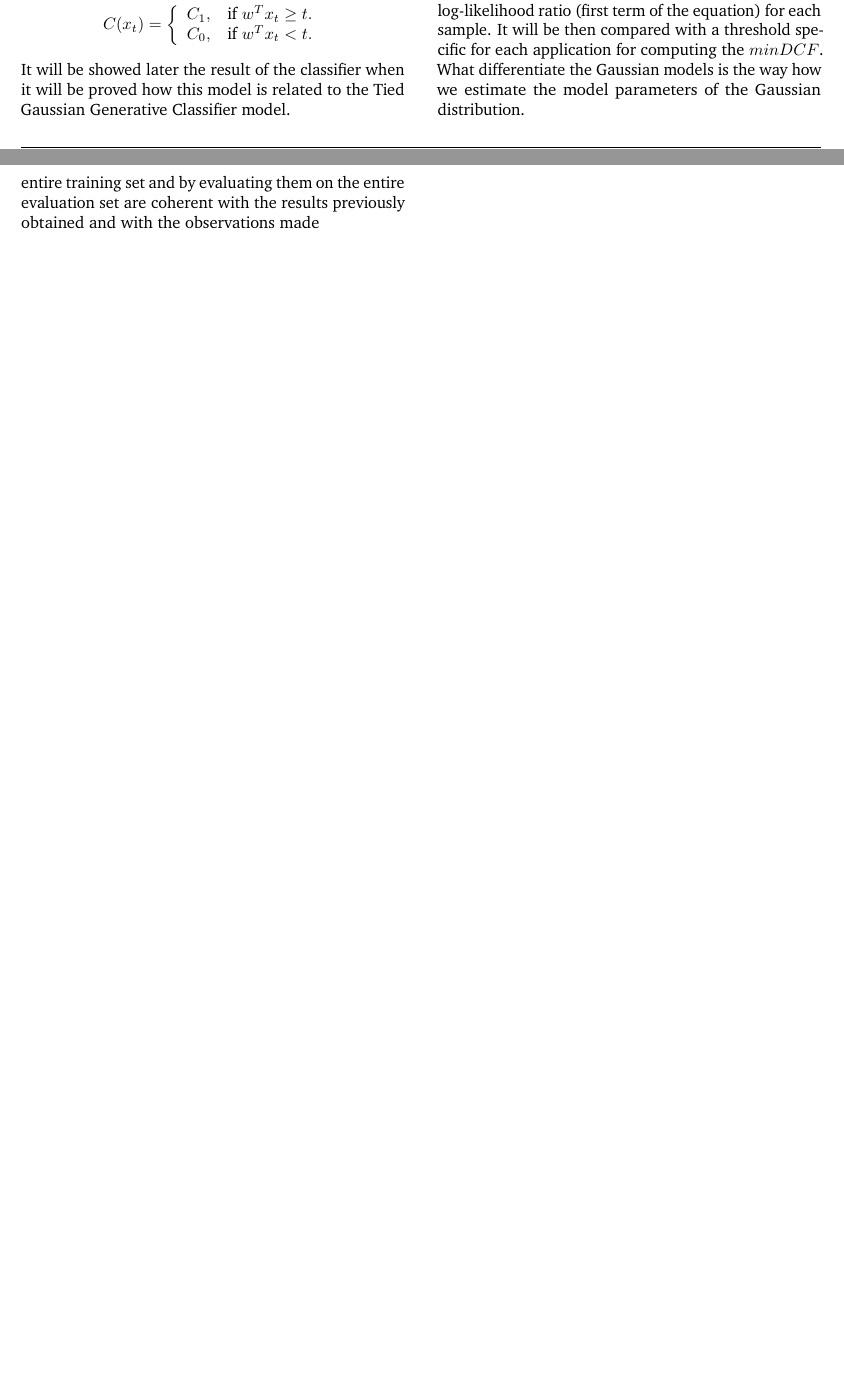
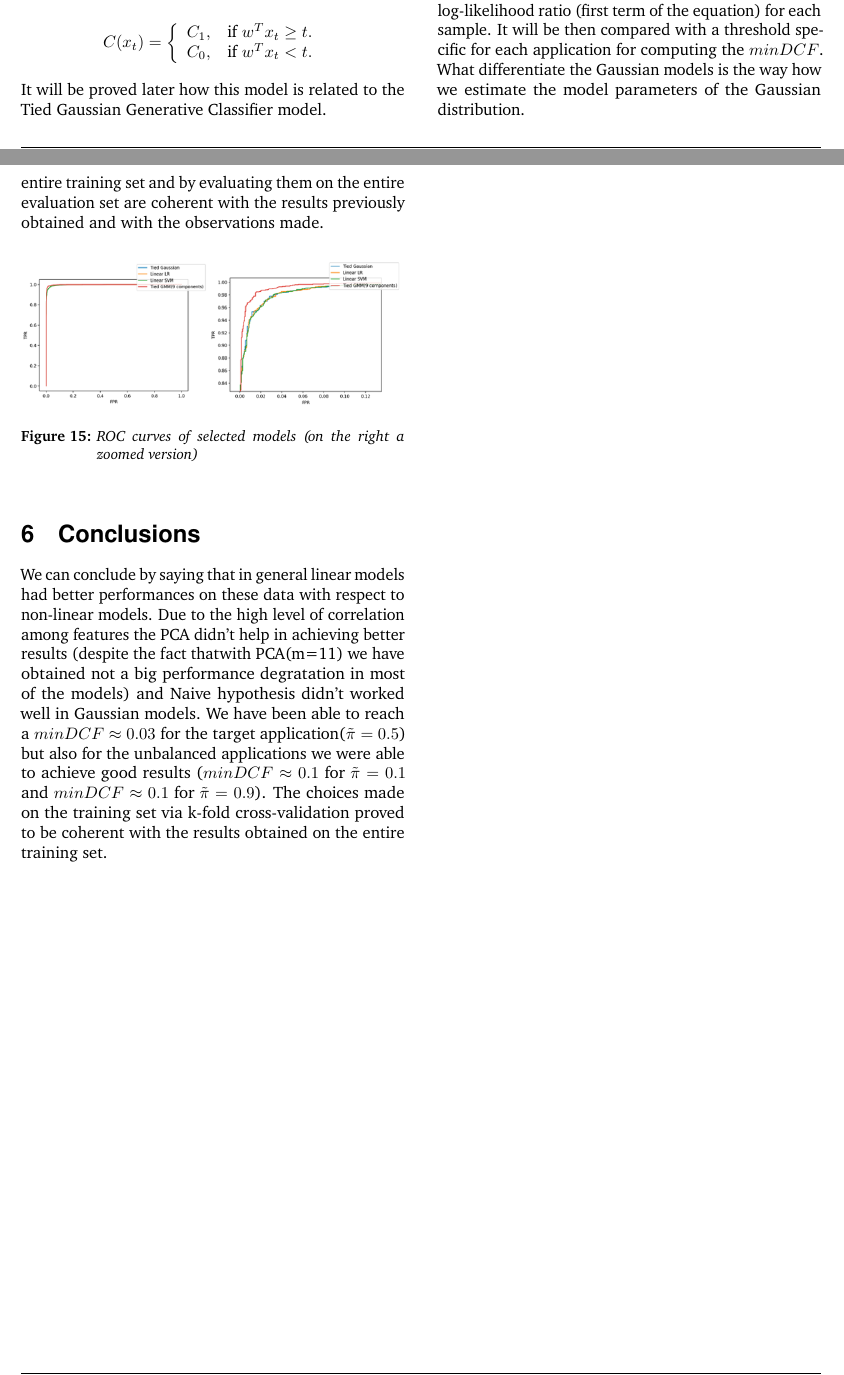
Before and after one commit to mattyred/poliTO-MLPR-Project, a LaTeX document (Report/main.tex): two parts of pages 3 and 12 of 12, joined at a grey line, cut so that both start at the same text, the shorter picture padded with empty space. Compiled offline with pdfLaTeX.

Commit message:
Added ROC plot

```diff
--- a/Report/main.tex
+++ b/Report/main.tex
@@ -253,7 +253,7 @@ the test samples over $w$ and assign the class label looking at the score obtain
 		\right.
 	\end{math}
 \end{center}
-It will be showed later the result of the classifier when it will be proved how this model
+It will be proved later how this model
 is related to the Tied Gaussian Generative Classifier model.
 \section{Classification models analysis}
 %%%%%%%%%%%%%%%%%%%%%%%%%%%%
@@ -1282,8 +1282,23 @@ other choices would have been better for this evaluation set).
 \end{table}
 The results obtained by training the models on the entire training set and by evaluating
 them on the entire evaluation set are coherent with the results previously
-obtained and with the observations made
-
+obtained and with the observations made.
+\begin{figure}[ht!]
+	\includegraphics[width=\linewidth]{./Pictures/FeaturesAnalysis/roc.png}
+	\caption{ROC curves of selected models (on the right a zoomed version)}
+	\label{roc}
+\end{figure}
+\section{Conclusions}
+We can conclude by saying that in general linear models had better performances
+on these data with respect to non-linear models. Due to the high level of correlation
+among features the PCA didn't help in achieving better results (despite  the fact thatwith PCA(m=11)
+we have obtained not a big performance degratation in most of the models) and Naive hypothesis didn't worked
+well in Gaussian models. We have been able to reach a $minDCF\approx0.03$ for
+the target application($\tilde{\pi}=0.5$) but also for the unbalanced applications
+we were able to achieve good results ($minDCF\approx0.1$ for $\tilde{\pi}=0.1$ and
+$minDCF\approx0.1$ for $\tilde{\pi}=0.9$). The choices made on the training set
+via k-fold cross-validation proved to be coherent with the results obtained on
+the entire training set.
 %----------------------------------------------------------------------------------------
 %	BIBLIOGRAPHY
 %----------------------------------------------------------------------------------------
```
Also changed, not shown: Report/Pictures/FeaturesAnalysis/roc.png (added), Report/Pictures/FeaturesAnalysis/roc_no_zoom.png (added), Report/Pictures/FeaturesAnalysis/roc_zoom.png (added), Report/main.pdf, Report/main.tex (10 more changed lines), 5 other files.
